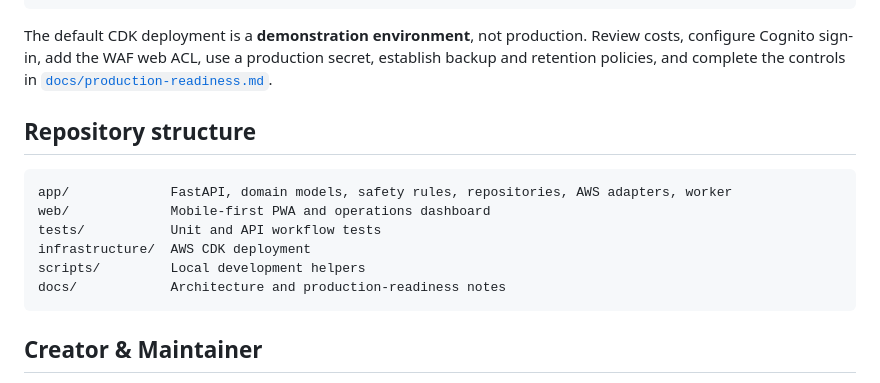
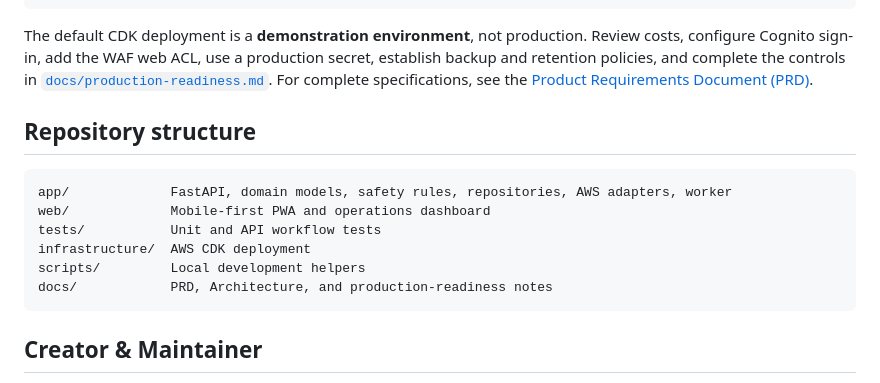
Before and after one commit to chandrachood/ReliefOS, a Markdown page: README.md, the part around the change. GitHub-like rendering.

````diff
--- a/README.md
+++ b/README.md
@@ -206,6 +206,7 @@ cdk deploy
 The default CDK deployment is a **demonstration environment**, not production. Review costs,
 configure Cognito sign-in, add the WAF web ACL, use a production secret, establish backup and
 retention policies, and complete the controls in [`docs/production-readiness.md`](docs/production-readiness.md).
+For complete specifications, see the [Product Requirements Document (PRD)](docs/PRD.md).
 
 ## Repository structure
 
@@ -215,7 +216,7 @@ web/             Mobile-first PWA and operations dashboard
 tests/           Unit and API workflow tests
 infrastructure/  AWS CDK deployment
 scripts/         Local development helpers
-docs/            Architecture and production-readiness notes
+docs/            PRD, Architecture, and production-readiness notes
 ```
 
 ## Creator & Maintainer
````
Also changed, not shown: docs/PRD.md (added, +191 -0 lines).
